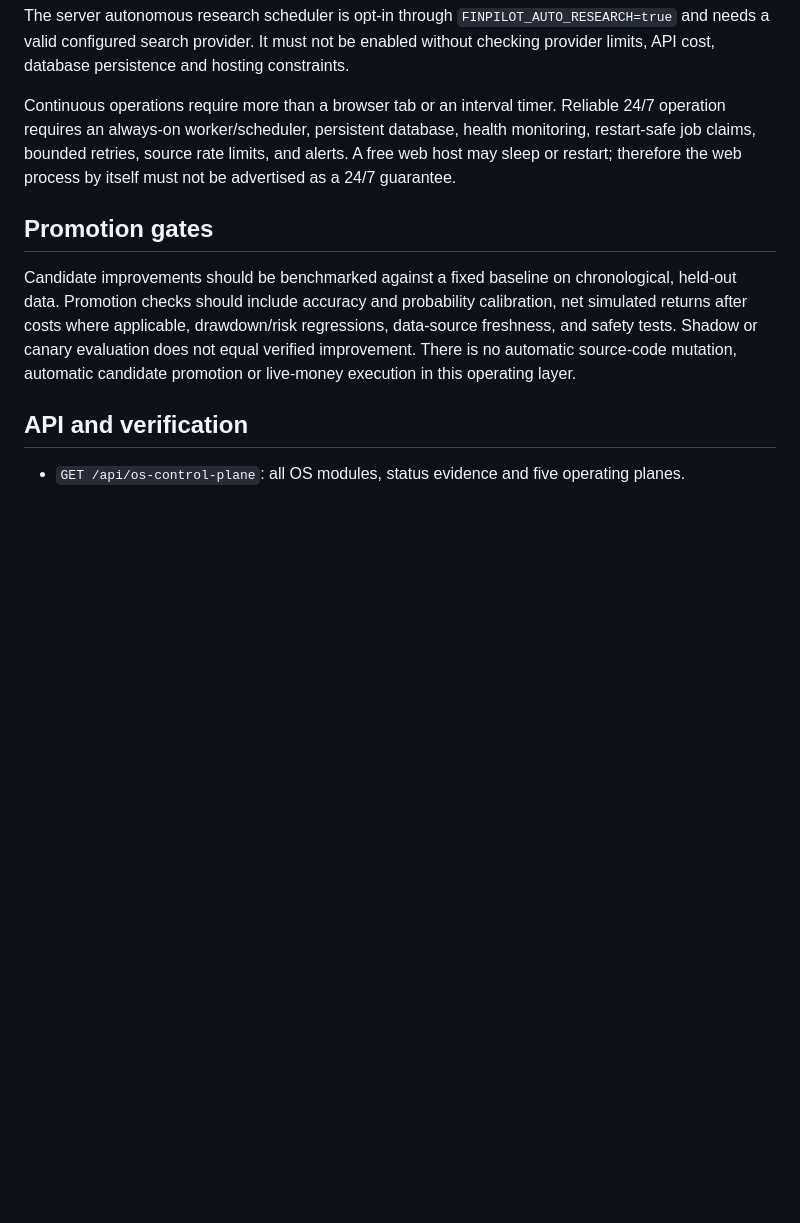
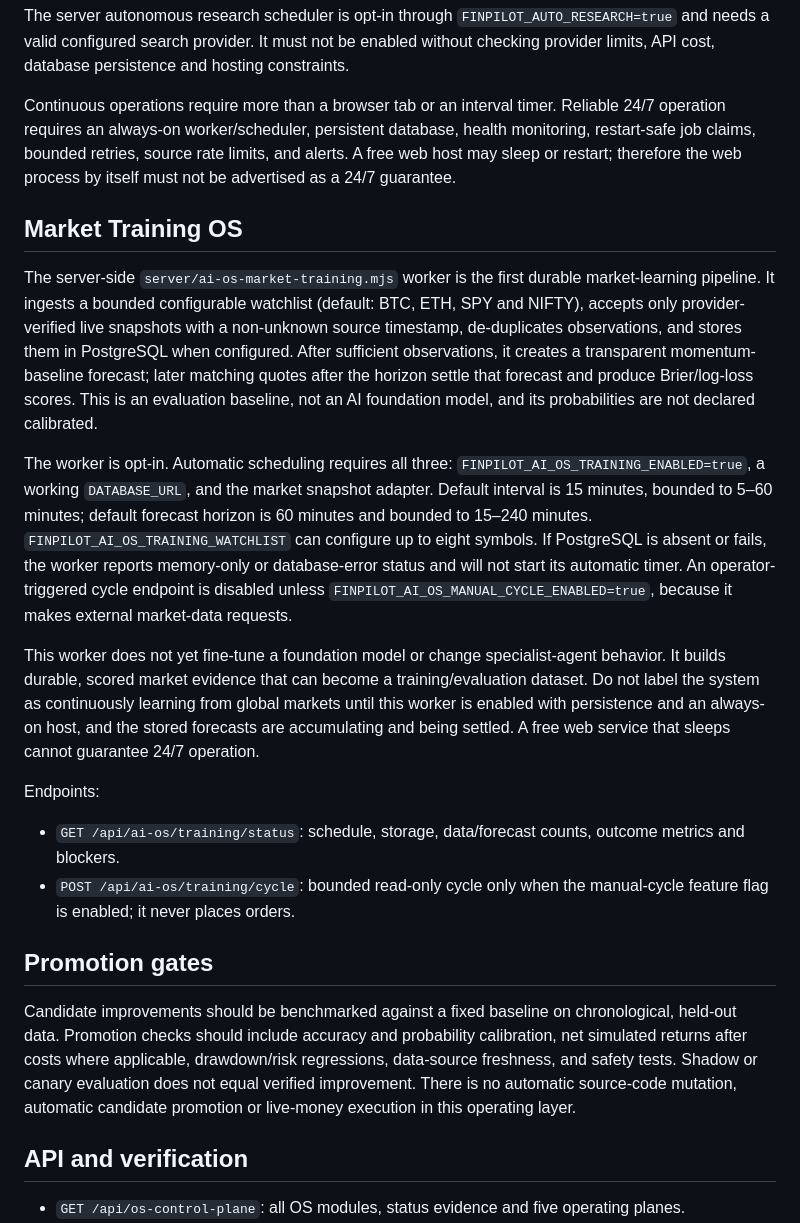
Before and after one commit to shuyeb328-dot/Finpilot-ai-website-, a Markdown page: AI-OS-OPERATING-LAYER.md, the part around the change. Rendered like a GitHub page; blank space fills up the shorter version.

Commit message:
Document opt-in market training worker and safety boundaries

```diff
--- a/AI-OS-OPERATING-LAYER.md
+++ b/AI-OS-OPERATING-LAYER.md
@@ -32,6 +32,18 @@ The server autonomous research scheduler is opt-in through `FINPILOT_AUTO_RESEAR
 
 Continuous operations require more than a browser tab or an interval timer. Reliable 24/7 operation requires an always-on worker/scheduler, persistent database, health monitoring, restart-safe job claims, bounded retries, source rate limits, and alerts. A free web host may sleep or restart; therefore the web process by itself must not be advertised as a 24/7 guarantee.
 
+## Market Training OS
+
+The server-side `server/ai-os-market-training.mjs` worker is the first durable market-learning pipeline. It ingests a bounded configurable watchlist (default: BTC, ETH, SPY and NIFTY), accepts only provider-verified live snapshots with a non-unknown source timestamp, de-duplicates observations, and stores them in PostgreSQL when configured. After sufficient observations, it creates a transparent momentum-baseline forecast; later matching quotes after the horizon settle that forecast and produce Brier/log-loss scores. This is an evaluation baseline, not an AI foundation model, and its probabilities are not declared calibrated.
+
+The worker is opt-in. Automatic scheduling requires all three: `FINPILOT_AI_OS_TRAINING_ENABLED=true`, a working `DATABASE_URL`, and the market snapshot adapter. Default interval is 15 minutes, bounded to 5–60 minutes; default forecast horizon is 60 minutes and bounded to 15–240 minutes. `FINPILOT_AI_OS_TRAINING_WATCHLIST` can configure up to eight symbols. If PostgreSQL is absent or fails, the worker reports memory-only or database-error status and will not start its automatic timer. An operator-triggered cycle endpoint is disabled unless `FINPILOT_AI_OS_MANUAL_CYCLE_ENABLED=true`, because it makes external market-data requests.
+
+This worker does not yet fine-tune a foundation model or change specialist-agent behavior. It builds durable, scored market evidence that can become a training/evaluation dataset. Do not label the system as continuously learning from global markets until this worker is enabled with persistence and an always-on host, and the stored forecasts are accumulating and being settled. A free web service that sleeps cannot guarantee 24/7 operation.
+
+Endpoints:
+- `GET /api/ai-os/training/status`: schedule, storage, data/forecast counts, outcome metrics and blockers.
+- `POST /api/ai-os/training/cycle`: bounded read-only cycle only when the manual-cycle feature flag is enabled; it never places orders.
+
 ## Promotion gates
 
 Candidate improvements should be benchmarked against a fixed baseline on chronological, held-out data. Promotion checks should include accuracy and probability calibration, net simulated returns after costs where applicable, drawdown/risk regressions, data-source freshness, and safety tests. Shadow or canary evaluation does not equal verified improvement. There is no automatic source-code mutation, automatic candidate promotion or live-money execution in this operating layer.
```
